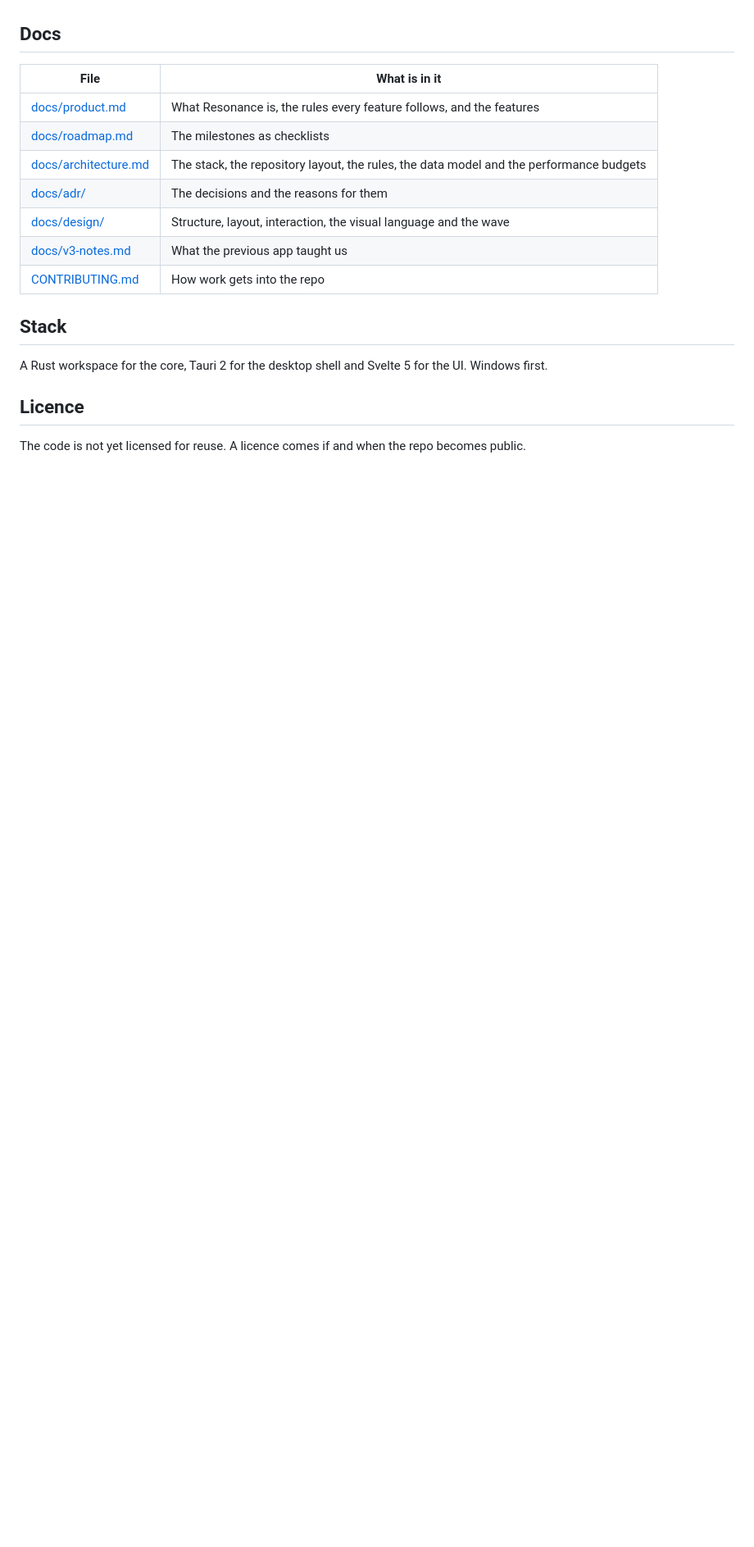
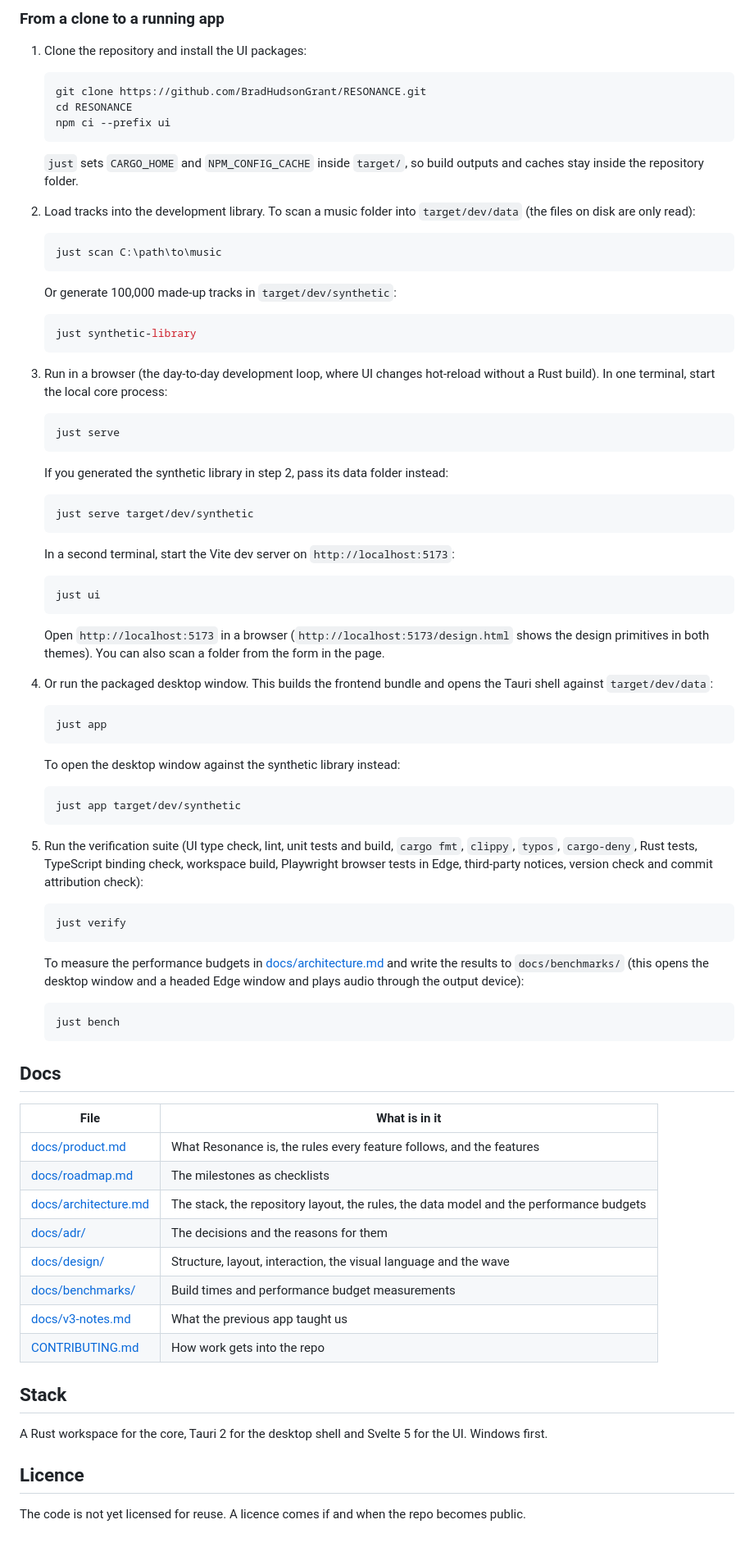
Before and after one commit to BradHudsonGrant/RESONANCE, a Markdown page: README.md, the part around one of its changes. Shown at 82% size. Rendered like a GitHub page; blank space fills up the shorter version.

Commit message:
docs(readme): add screenshot, install and build steps (#57)

````diff
--- a/README.md
+++ b/README.md
@@ -10,3 +41,54 @@ Early. The first milestone, M0 Foundations (v0.1.0), is in progress and there is
+### From a clone to a running app
+
+1. Clone the repository and install the UI packages:
+   ```powershell
+   git clone https://github.com/BradHudsonGrant/RESONANCE.git
+   cd RESONANCE
+   npm ci --prefix ui
+   ```
+   `just` sets `CARGO_HOME` and `NPM_CONFIG_CACHE` inside `target/`, so build outputs and caches stay inside the repository folder.
+
+2. Load tracks into the development library. To scan a music folder into `target/dev/data` (the files on disk are only read):
+   ```powershell
+   just scan C:\path\to\music
+   ```
+   Or generate 100,000 made-up tracks in `target/dev/synthetic`:
+   ```powershell
+   just synthetic-library
+   ```
+
+3. Run in a browser (the day-to-day development loop, where UI changes hot-reload without a Rust build). In one terminal, start the local core process:
+   ```powershell
+   just serve
+   ```
+   If you generated the synthetic library in step 2, pass its data folder instead:
+   ```powershell
+   just serve target/dev/synthetic
+   ```
+   In a second terminal, start the Vite dev server on `http://localhost:5173`:
+   ```powershell
+   just ui
+   ```
+   Open `http://localhost:5173` in a browser (`http://localhost:5173/design.html` shows the design primitives in both themes). You can also scan a folder from the form in the page.
+
+4. Or run the packaged desktop window. This builds the frontend bundle and opens the Tauri shell against `target/dev/data`:
+   ```powershell
+   just app
+   ```
+   To open the desktop window against the synthetic library instead:
+   ```powershell
+   just app target/dev/synthetic
+   ```
+
+5. Run the verification suite (UI type check, lint, unit tests and build, `cargo fmt`, `clippy`, `typos`, `cargo-deny`, Rust tests, TypeScript binding check, workspace build, Playwright browser tests in Edge, third-party notices, version check and commit attribution check):
+   ```powershell
+   just verify
+   ```
+
+   To measure the performance budgets in [docs/architecture.md](docs/architecture.md#performance-budgets) and write the results to `docs/benchmarks/` (this opens the desktop window and a headed Edge window and plays audio through the output device):
+   ```powershell
+   just bench
+   ```
 
 ## Docs
 
@@ -17,6 +99,7 @@ Early. The first milestone, M0 Foundations (v0.1.0), is in progress and there is
 | [docs/architecture.md](docs/architecture.md) | The stack, the repository layout, the rules, the data model and the performance budgets |
 | [docs/adr/](docs/adr/) | The decisions and the reasons for them |
 | [docs/design/](docs/design/) | Structure, layout, interaction, the visual language and the wave |
+| [docs/benchmarks/](docs/benchmarks/) | Build times and performance budget measurements |
 | [docs/v3-notes.md](docs/v3-notes.md) | What the previous app taught us |
 | [CONTRIBUTING.md](CONTRIBUTING.md) | How work gets into the repo |
 
````
Also changed, not shown: other parts of README.md (+32 -1 lines), docs/roadmap.md (+1 -1 lines), docs/images/library.png (added).
